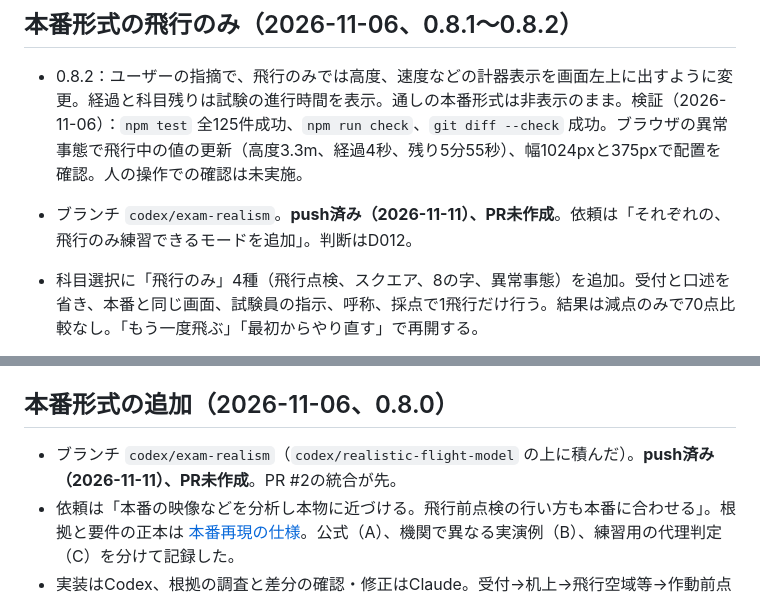
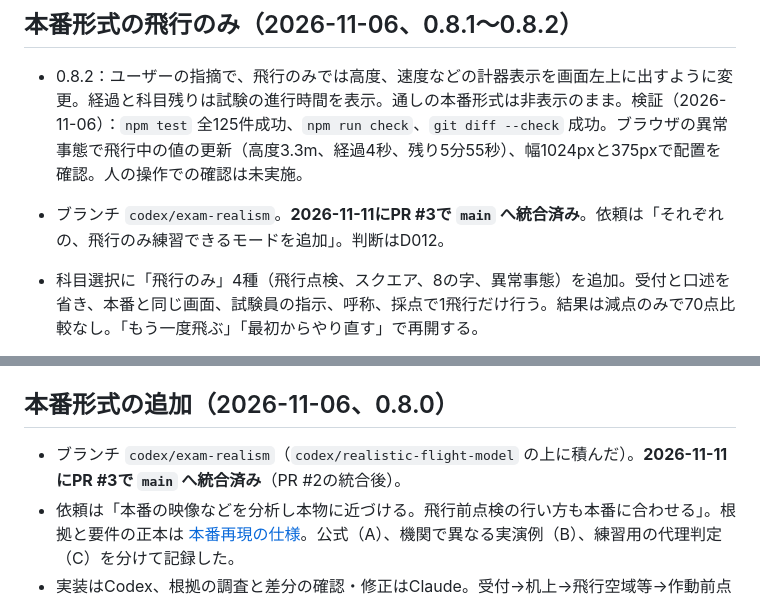
Before and after one commit to atsu-chai/drone_Simulator, a Markdown page: docs/handoff.md, 2 parts joined by grey strips. Drawn GitHub-style.

```diff
--- a/docs/handoff.md
+++ b/docs/handoff.md
@@ -89,7 +89,7 @@
 
 - 0.8.2：ユーザーの指摘で、飛行のみでは高度、速度などの計器表示を画面左上に出すように変更。経過と科目残りは試験の進行時間を表示。通しの本番形式は非表示のまま。検証（2026-11-06）：`npm test` 全125件成功、`npm run check`、`git diff --check` 成功。ブラウザの異常事態で飛行中の値の更新（高度3.3m、経過4秒、残り5分55秒）、幅1024pxと375pxで配置を確認。人の操作での確認は未実施。
 
-- ブランチ `codex/exam-realism`。**push済み（2026-11-11）、PR未作成**。依頼は「それぞれの、飛行のみ練習できるモードを追加」。判断はD012。
+- ブランチ `codex/exam-realism`。**2026-11-11にPR #3で `main` へ統合済み**。依頼は「それぞれの、飛行のみ練習できるモードを追加」。判断はD012。
 - 科目選択に「飛行のみ」4種（飛行点検、スクエア、8の字、異常事態）を追加。受付と口述を省き、本番と同じ画面、試験員の指示、呼称、採点で1飛行だけ行う。結果は減点のみで70点比較なし。「もう一度飛ぶ」「最初からやり直す」で再開する。
 - `createExam({flightOnly})` が飛行段階から始めて結果で終わる。科目定義は `src/training.js` の `examStage`。あわせて、本番形式を抜けた後に模擬モードが残る不具合を `examReturnMode` で修正した。
 - 検証（2026-11-06、macOS／Node.js 25.2.1）：`npm test` 全124件成功、`npm run check`、`git diff --check` 成功。検証用パイロットで4飛行を無風と微風で完走。ブラウザ（`npm run dev`）で8の字をキーボード操作し、呼称、離陸、5秒ホバリング、到達、次の指示、課題途中の接地による中止、結果、もう一度飛ぶ、科目選択へ戻る、履歴表示を確認。コンソールエラーなし。
@@ -98,7 +98,7 @@
 
 ## 本番形式の追加（2026-11-06、0.8.0）
 
-- ブランチ `codex/exam-realism`（`codex/realistic-flight-model` の上に積んだ）。**push済み（2026-11-11）、PR未作成**。PR #2の統合が先。
+- ブランチ `codex/exam-realism`（`codex/realistic-flight-model` の上に積んだ）。**2026-11-11にPR #3で `main` へ統合済み**（PR #2の統合後）。
 - 依頼は「本番の映像などを分析し本物に近づける。飛行前点検の行い方も本番に合わせる」。根拠と要件の正本は [本番再現の仕様](exam-realism-spec.md)。公式（A）、機関で異なる実演例（B）、練習用の代理判定（C）を分けて記録した。
 - 実装はCodex、根拠の調査と差分の確認・修正はClaude。受付→机上→飛行空域等→作動前点検→作動点検→飛行点検→日常点検記録→実技3科目→飛行後点検と飛行記録→事故2問→模擬採点。現地表示は土と草、白線、黄色コーン、青旗、赤い円形パッド。判断はD010、D011。
 - 5モジュール：`exam-content`（データ）、`exam-scoring`（減点）、`exam-flow`（状態機械）、`exam-practical`（機体を読む進行・判定）、`exam-ui`（画面）。物理は既存のまま。
```
Also changed, not shown: other parts of docs/handoff.md (+3 -3 lines).
